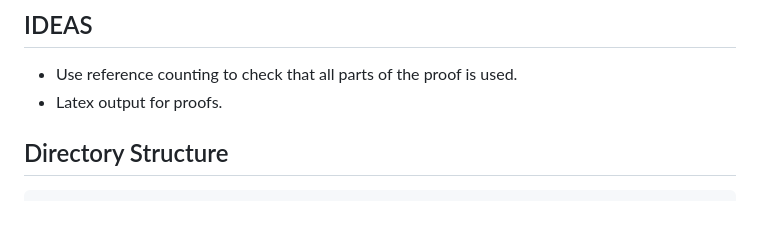
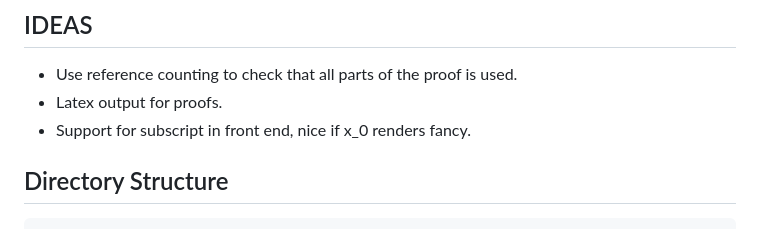
Before and after one commit to lambducas/folke, a Markdown page: README.md, the part around the change. Drawn GitHub-style.

````diff
--- a/README.md
+++ b/README.md
@@ -7,6 +7,7 @@
 ## IDEAS
 - Use reference counting to check that all parts of the proof is used.
 - Latex output for proofs.
+- Support for subscript in front end, nice if x_0 renders fancy.
 ## Directory Structure
 
 ```
````
